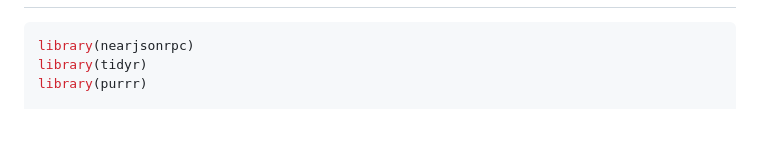
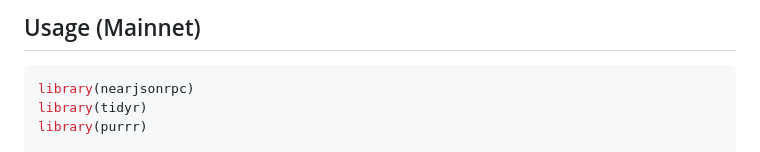
Before and after one commit to sawsimeon/nearjsonrpc, a Markdown page: README.md, the part around one of its changes. GitHub-like rendering; blank space fills up the shorter version.

````diff
--- a/README.md
+++ b/README.md
@@ -49,3 +121,4 @@ remotes::install_github("sawsimeon/nearjsonrpc")
+## Usage (Mainnet)
 
 ```r
 library(nearjsonrpc)
````
Also changed, not shown: other parts of README.md (+74 -2 lines).
